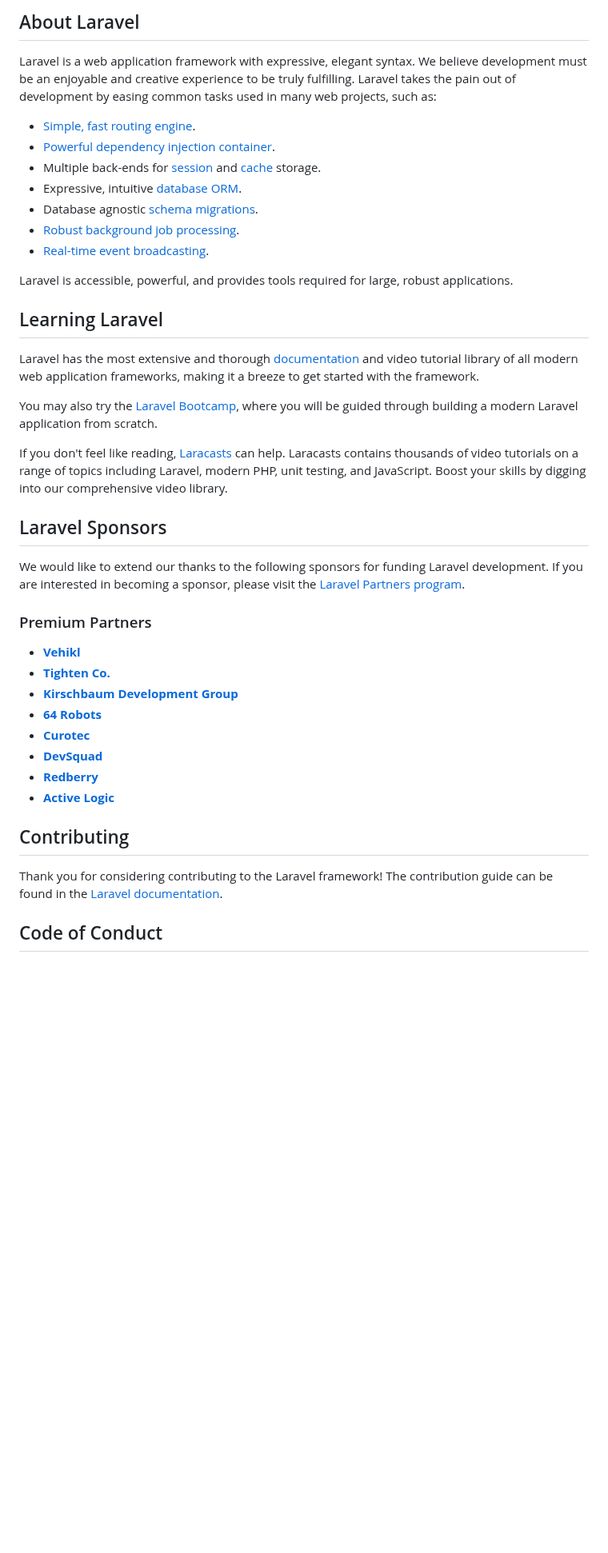
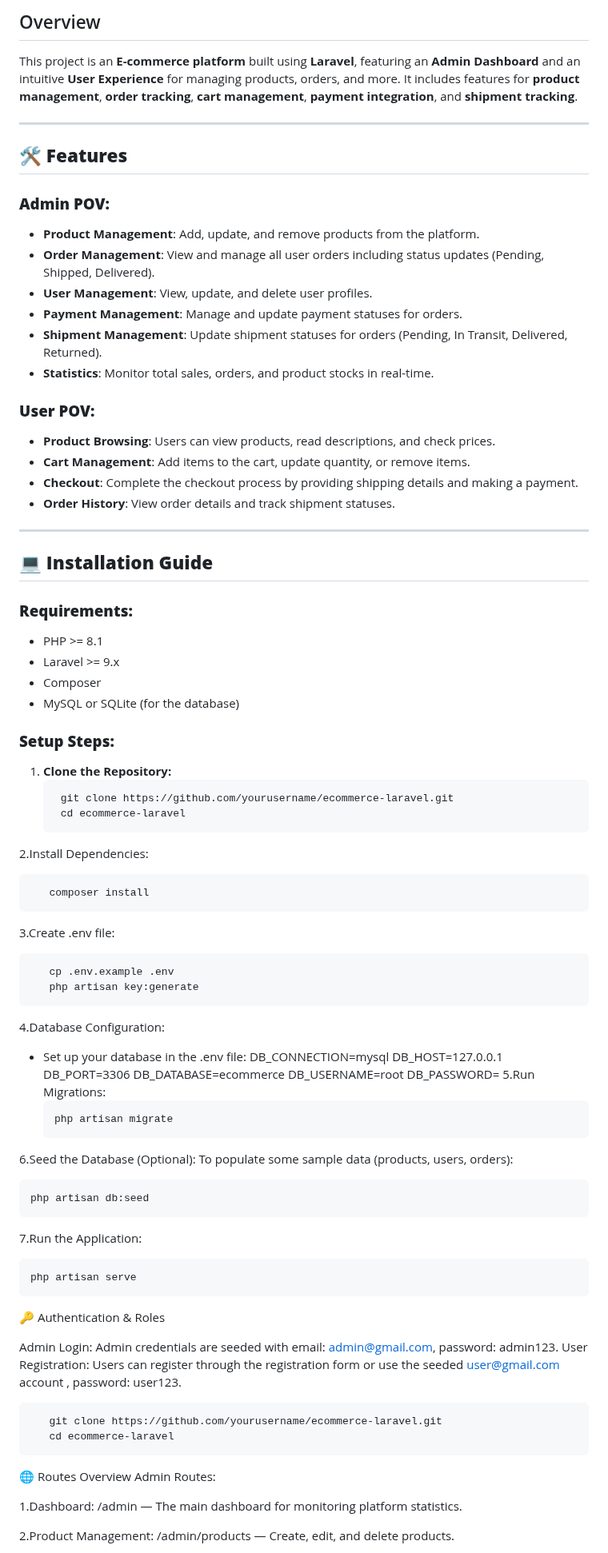
Before and after one commit to KarimHossam362002/amazon-clone, a Markdown page: README.md, the part around one of its changes. Shown at 80% size. Drawn GitHub-style; blank space fills up the shorter version.

````diff
--- a/README.md
+++ b/README.md
@@ -9,44 +4,85 @@
 
-## About Laravel
+## Overview
+This project is an **E-commerce platform** built using **Laravel**, featuring an **Admin Dashboard** and an intuitive **User Experience** for managing products, orders, and more. It includes features for **product management**, **order tracking**, **cart management**, **payment integration**, and **shipment tracking**.
 
-Laravel is a web application framework with expressive, elegant syntax. We believe development must be an enjoyable and creative experience to be truly fulfilling. Laravel takes the pain out of development by easing common tasks used in many web projects, such as:
+---
 
-- [Simple, fast routing engine](https://laravel.com/docs/routing).
-- [Powerful dependency injection container](https://laravel.com/docs/container).
-- Multiple back-ends for [session](https://laravel.com/docs/session) and [cache](https://laravel.com/docs/cache) storage.
-- Expressive, intuitive [database ORM](https://laravel.com/docs/eloquent).
-- Database agnostic [schema migrations](https://laravel.com/docs/migrations).
-- [Robust background job processing](https://laravel.com/docs/queues).
-- [Real-time event broadcasting](https://laravel.com/docs/broadcasting).
+## 🛠️ **Features**
 
-Laravel is accessible, powerful, and provides tools required for large, robust applications.
+### **Admin POV:**
+- **Product Management**: Add, update, and remove products from the platform.
+- **Order Management**: View and manage all user orders including status updates (Pending, Shipped, Delivered).
+- **User Management**: View, update, and delete user profiles.
+- **Payment Management**: Manage and update payment statuses for orders.
+- **Shipment Management**: Update shipment statuses for orders (Pending, In Transit, Delivered, Returned).
+- **Statistics**: Monitor total sales, orders, and product stocks in real-time.
 
-## Learning Laravel
+### **User POV:**
+- **Product Browsing**: Users can view products, read descriptions, and check prices.
+- **Cart Management**: Add items to the cart, update quantity, or remove items.
+- **Checkout**: Complete the checkout process by providing shipping details and making a payment.
+- **Order History**: View order details and track shipment statuses.
 
-Laravel has the most extensive and thorough [documentation](https://laravel.com/docs) and video tutorial library of all modern web application frameworks, making it a breeze to get started with the framework.
+---
 
-You may also try the [Laravel Bootcamp](https://bootcamp.laravel.com), where you will be guided through building a modern Laravel application from scratch.
+## 💻 **Installation Guide**
 
-If you don't feel like reading, [Laracasts](https://laracasts.com) can help. Laracasts contains thousands of video tutorials on a range of topics including Laravel, modern PHP, unit testing, and JavaScript. Boost your skills by digging into our comprehensive video library.
+### **Requirements:**
+- PHP >= 8.1
+- Laravel >= 9.x
+- Composer
+- MySQL or SQLite (for the database)
 
-## Laravel Sponsors
+### **Setup Steps:**
 
-We would like to extend our thanks to the following sponsors for funding Laravel development. If you are interested in becoming a sponsor, please visit the [Laravel Partners program](https://partners.laravel.com).
+1. **Clone the Repository:**
+   ```bash
+    git clone https://github.com/yourusername/ecommerce-laravel.git
+    cd ecommerce-laravel
+2.Install Dependencies:
+```bash
+   composer install
+```
 
-### Premium Partners
+3.Create .env file:
+ ```bash
+    cp .env.example .env
+    php artisan key:generate
+```
+4.Database Configuration:
+- Set up your database in the .env file:
+    DB_CONNECTION=mysql
+    DB_HOST=127.0.0.1
+    DB_PORT=3306
+    DB_DATABASE=ecommerce
+    DB_USERNAME=root
+    DB_PASSWORD=
+5.Run Migrations:
+  ```bash
+  php artisan migrate
+  ```
+6.Seed the Database (Optional):
+To populate some sample data (products, users, orders):
+```bash
+php artisan db:seed
+```
+7.Run the Application:
+```bash
+php artisan serve
+```
 
-- **[Vehikl](https://vehikl.com)**
-- **[Tighten Co.](https://tighten.co)**
-- **[Kirschbaum Development Group](https://kirschbaumdevelopment.com)**
-- **[64 Robots](https://64robots.com)**
-- **[Curotec](https://www.curotec.com/services/technologies/laravel)**
-- **[DevSquad](https://devsquad.com/hire-laravel-developers)**
-- **[Redberry](https://redberry.international/laravel-development)**
-- **[Active Logic](https://activelogic.com)**
+🔑 Authentication & Roles
 
-## Contributing
+Admin Login: Admin credentials are seeded with email: admin@gmail.com, password: admin123.
+User Registration: Users can register through the registration form or use the seeded user@gmail.com account , password: user123.
+```bash
+   git clone https://github.com/yourusername/ecommerce-laravel.git
+   cd ecommerce-laravel
+```
+🌐 Routes Overview
+Admin Routes:
 
-Thank you for considering contributing to the Laravel framework! The contribution guide can be found in the [Laravel documentation](https://laravel.com/docs/contributions).
+1.Dashboard: /admin — The main dashboard for monitoring platform statistics.
 
-## Code of Conduct
+2.Product Management: /admin/products — Create, edit, and delete products.
 
````
Also changed, not shown: other parts of README.md (+74 -12 lines).
